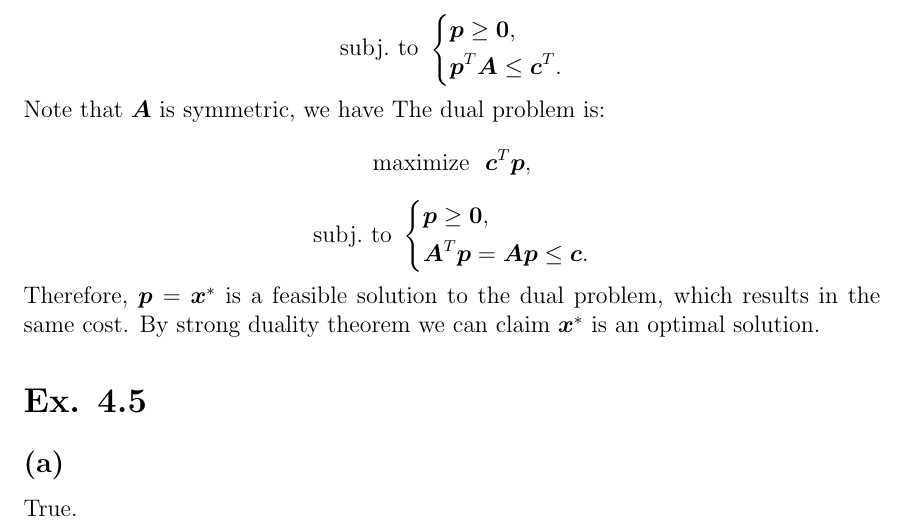
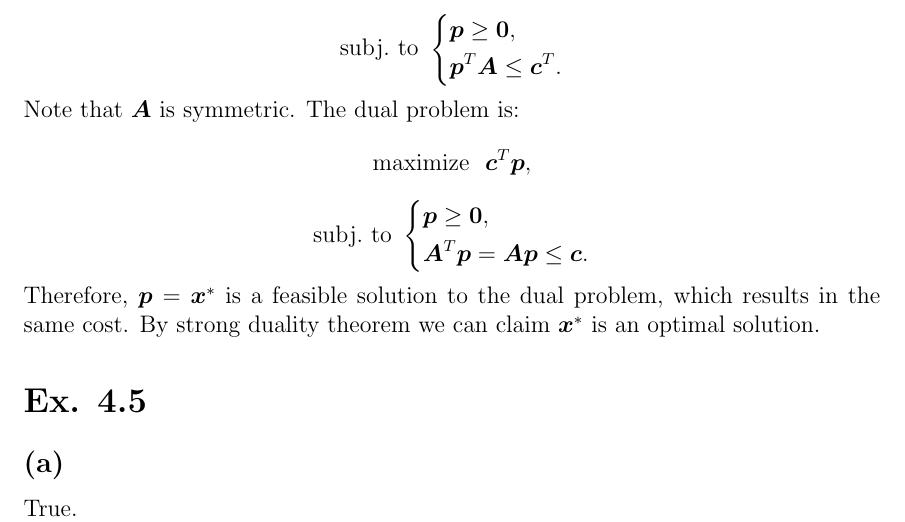
Before and after one commit to RecursionSheep/OptimizationHW, a LaTeX problem sheet (hw3.tex): part of page 2 of 4, cut so that both start at the same text. Compiled offline with pdfLaTeX.

Commit message:
modify the 3rd hw

```diff
--- a/hw3.tex
+++ b/hw3.tex
@@ -53,8 +53,7 @@ $$\text{subj.\ to\ }\left\{\begin{aligned}
     &\bm{p}^T\bm{A}\le\bm{c}^T.
 \end{aligned}\right.$$
 
-Note that $\bm{A}$ is symmetric, we have
-The dual problem is:
+Note that $\bm{A}$ is symmetric. The dual problem is:
 $$\text{maximize}\ \ \bm{c}^T\bm{p},$$
 $$\text{subj.\ to\ }\left\{\begin{aligned}
     &\bm{p}\ge\bm{0},\\
```
Also changed, not shown: Introduction_to_Optimization_Theory_Homework_Assignment_3.pdf.
